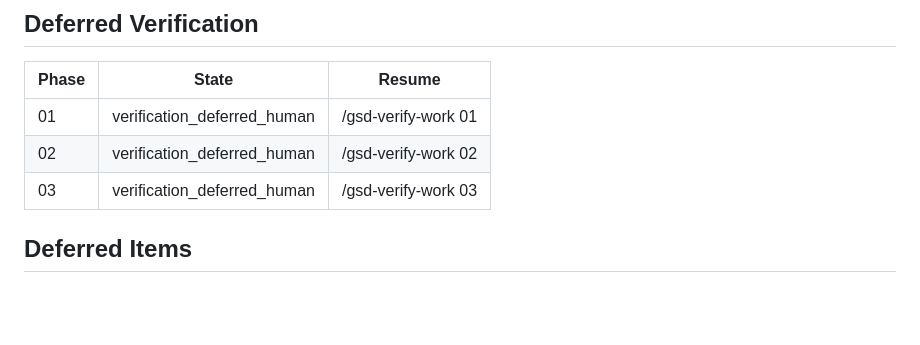
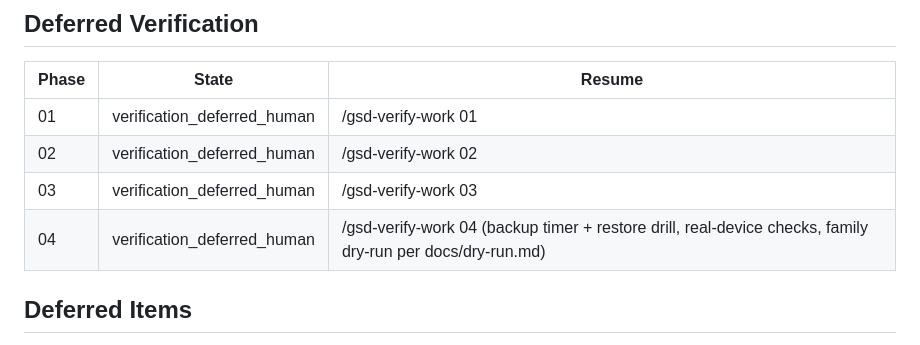
Before and after one commit to ciakval/gifter, a Markdown page: .planning/STATE.md, the part around the change. GitHub-like rendering; blank space fills up the shorter version.

Commit message:
docs(04): phase 4 executed and deployed; verification deferred to UAT
Co-Authored-By: Claude Opus 5.5 <noreply@anthropic.com>
Claude-Session: https://claude.ai/code/session_01RJf75HEo7S8e46Ei6uTnyp

```diff
--- a/.planning/STATE.md
+++ b/.planning/STATE.md
@@ -130,6 +130,7 @@ Recent decisions affecting current work:
 | 01 | verification_deferred_human | /gsd-verify-work 01 |
 | 02 | verification_deferred_human | /gsd-verify-work 02 |
 | 03 | verification_deferred_human | /gsd-verify-work 03 |
+| 04 | verification_deferred_human | /gsd-verify-work 04 (backup timer + restore drill, real-device checks, family dry-run per docs/dry-run.md) |
 
 ## Deferred Items
 
```
Also changed, not shown: .planning/ROADMAP.md (+6 -6 lines).
